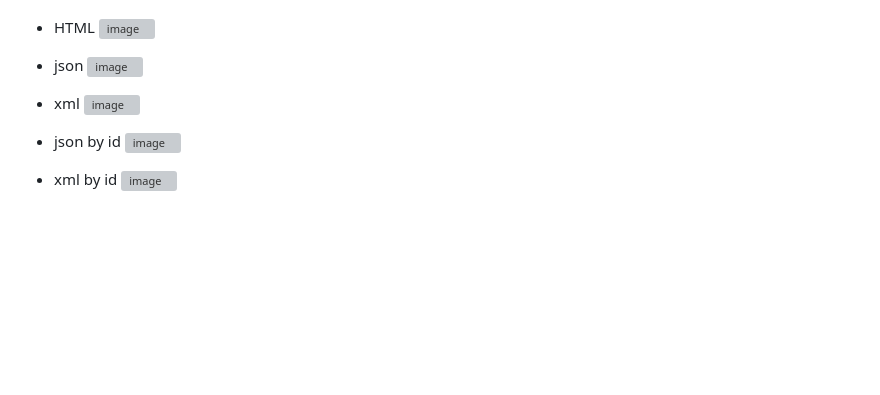
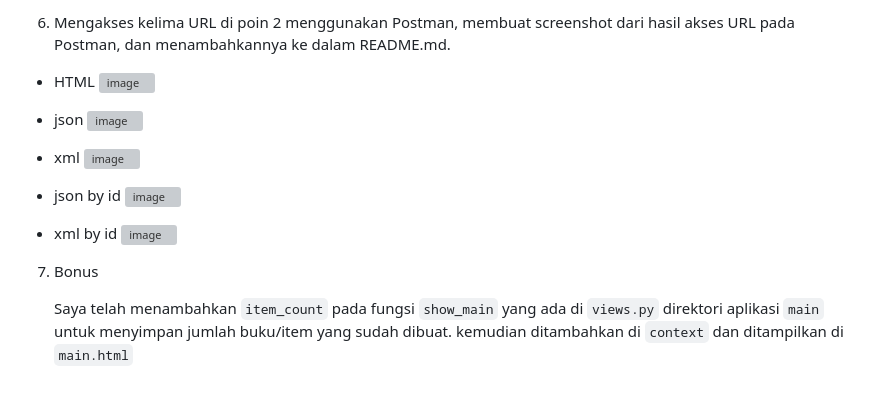
Before and after one commit to hilmiatha/libshop, a Markdown page: README.md, the part around one of its changes. Rendered like a GitHub page; blank space fills up the shorter version; grey boxes are pictures that could not be loaded.

```diff
--- a/README.md
+++ b/README.md
@@ -141,3 +204,4 @@ Selain tes url dan template yang ada di Tutorial 1, saya menambahkan tes baru ya
+6. Mengakses kelima URL di poin 2 menggunakan Postman, membuat screenshot dari hasil akses URL pada Postman, dan menambahkannya ke dalam README.md.
 
   * HTML
   ![image](https://github.com/hilmiatha/libshop/assets/108039453/be4c7d35-1de8-4ec0-a458-7a4d45b3e520)
@@ -153,3 +217,8 @@ Selain tes url dan template yang ada di Tutorial 1, saya menambahkan tes baru ya
 
   * xml by id
   ![image](https://github.com/hilmiatha/libshop/assets/108039453/65a8d854-dc19-452d-8e1f-9e4929e30adb)
+
+7. Bonus
+
+   Saya telah menambahkan `item_count` pada fungsi `show_main` yang ada di `views.py` direktori aplikasi `main` untuk menyimpan jumlah buku/item yang sudah dibuat. kemudian ditambahkan di `context` dan
+   ditampilkan di `main.html`
```
Also changed, not shown: other parts of README.md (+64 -1 lines).
